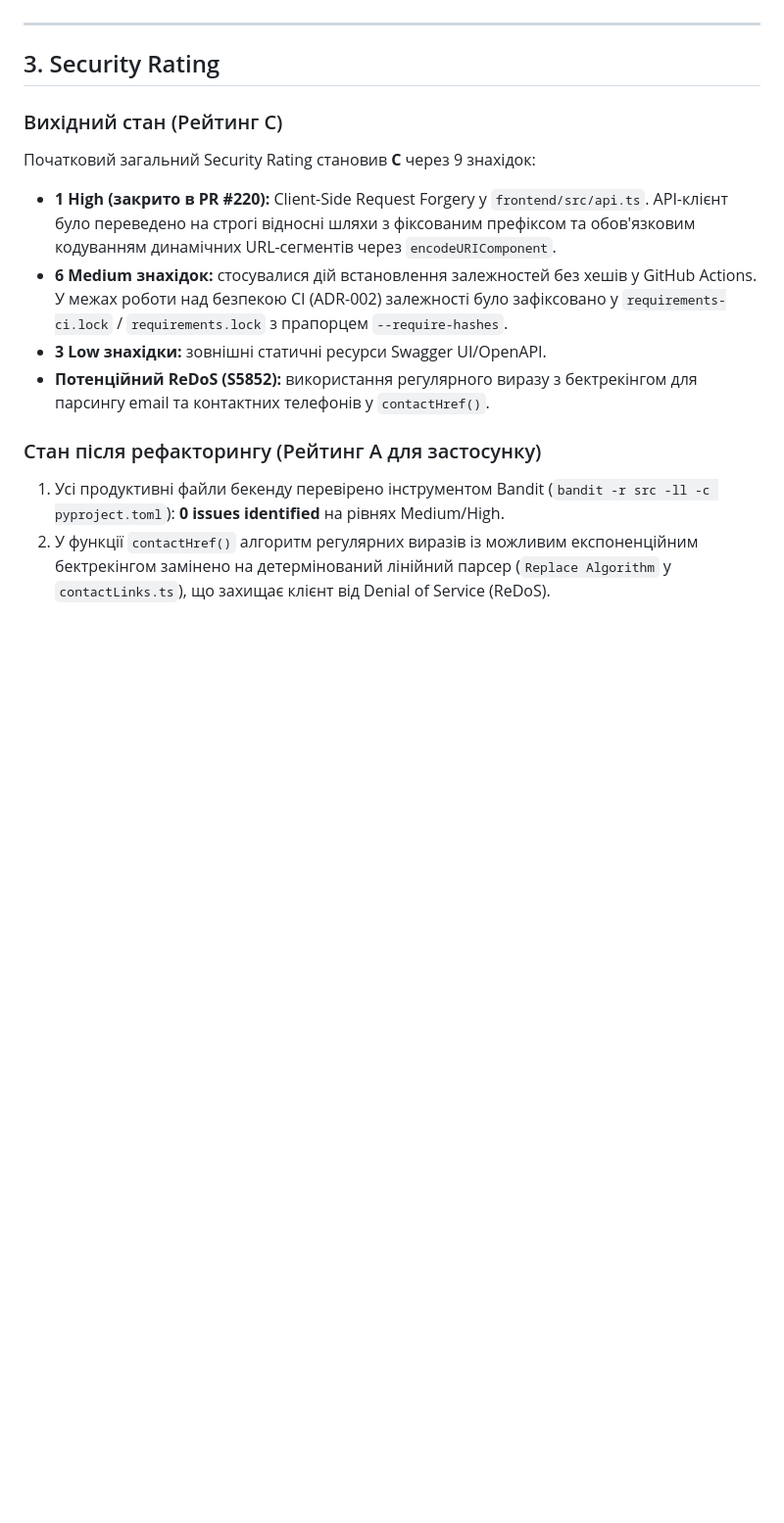
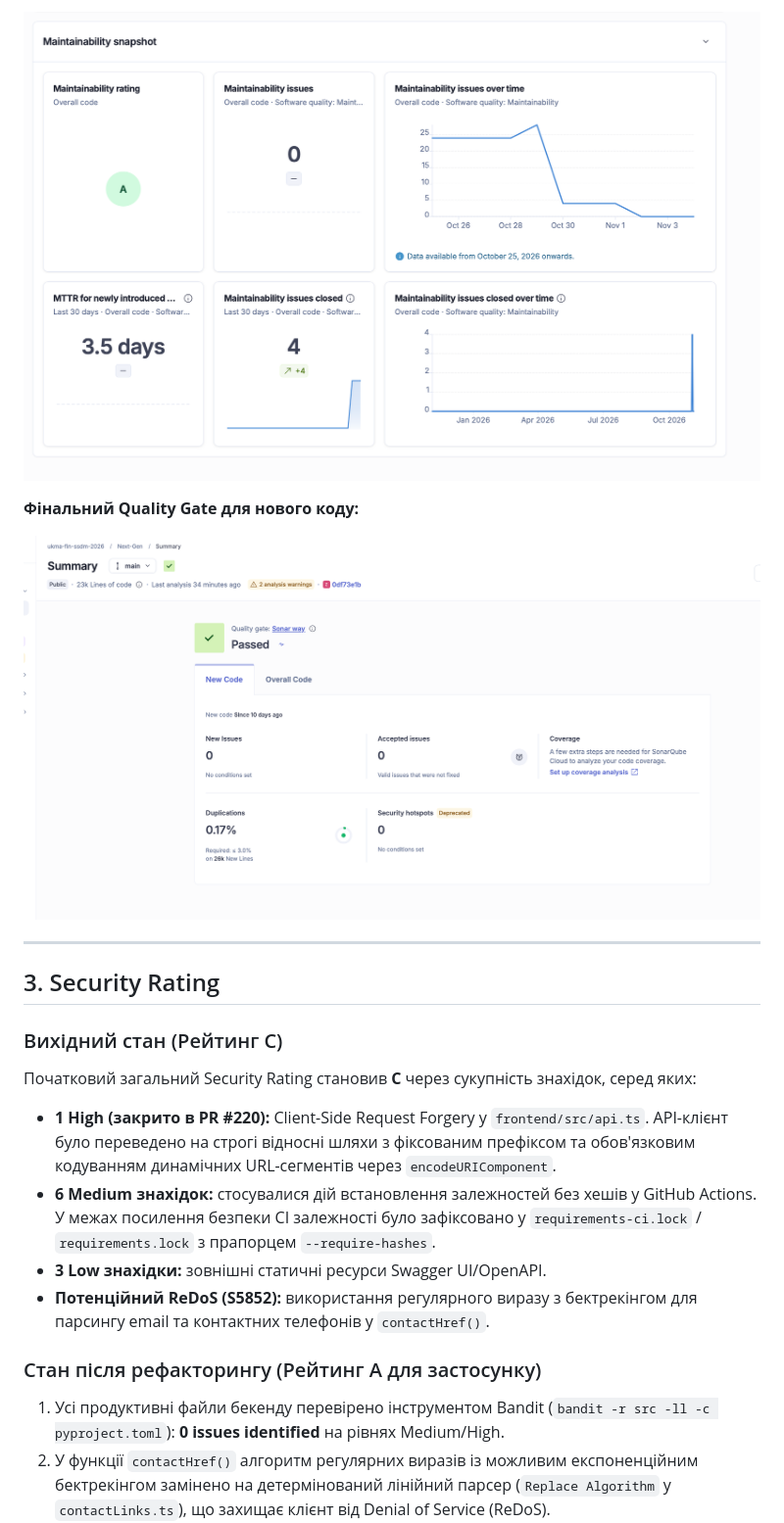
Before and after one commit to ukma-fin-ssdm-2026/Next-Gen, a Markdown page: docs/refactoring/sonarcloud-report.md, the part around one of its changes. Shown at 98% size. Drawn GitHub-style; pictures changed too: docs/refactoring/screenshots/sonar-after-maintainability.png (added), docs/refactoring/screenshots/sonar-after-quality-gate.png (added); blank space fills up the shorter version.

```diff
--- a/docs/refactoring/sonarcloud-report.md
+++ b/docs/refactoring/sonarcloud-report.md
@@ -40,12 +68,18 @@ Security Rating зафіксовано окремо відповідно до о
+![Maintainability після рефакторингу](screenshots/sonar-after-maintainability.png)
+
+**Фінальний Quality Gate для нового коду:**
+
+![Quality Gate SonarCloud після рефакторингу](screenshots/sonar-after-quality-gate.png)
 
 ---
 
 ## 3. Security Rating
 
 ### Вихідний стан (Рейтинг C)
-Початковий загальний Security Rating становив **C** через 9 знахідок:
+Початковий загальний Security Rating становив **C** через сукупність знахідок,
+серед яких:
 - **1 High (закрито в PR #220):** Client-Side Request Forgery у `frontend/src/api.ts`. API-клієнт було переведено на строгі відносні шляхи з фіксованим префіксом та обов'язковим кодуванням динамічних URL-сегментів через `encodeURIComponent`.
-- **6 Medium знахідок:** стосувалися дій встановлення залежностей без хешів у GitHub Actions. У межах роботи над безпекою CI (ADR-002) залежності було зафіксовано у `requirements-ci.lock` / `requirements.lock` з прапорцем `--require-hashes`.
+- **6 Medium знахідок:** стосувалися дій встановлення залежностей без хешів у GitHub Actions. У межах посилення безпеки CI залежності було зафіксовано у `requirements-ci.lock` / `requirements.lock` з прапорцем `--require-hashes`.
 - **3 Low знахідки:** зовнішні статичні ресурси Swagger UI/OpenAPI.
 - **Потенційний ReDoS (S5852):** використання регулярного виразу з бектрекінгом для парсингу email та контактних телефонів у `contactHref()`.
 
```
Also changed, not shown: other parts of docs/refactoring/sonarcloud-report.md (+39 -10 lines), docs/refactoring/screenshots/sonar-after-overall.png (added), docs/refactoring/screenshots/sonar-after-security-reliability.png (added), docs/refactoring/screenshots/sonar-history-debt-duplicates.png (added), docs/refactoring/screenshots/sonar-history-issues-smells.png (added), 1 other file.
